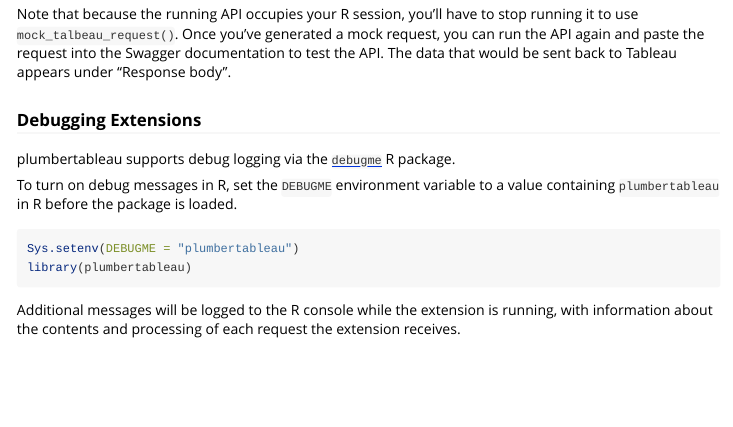
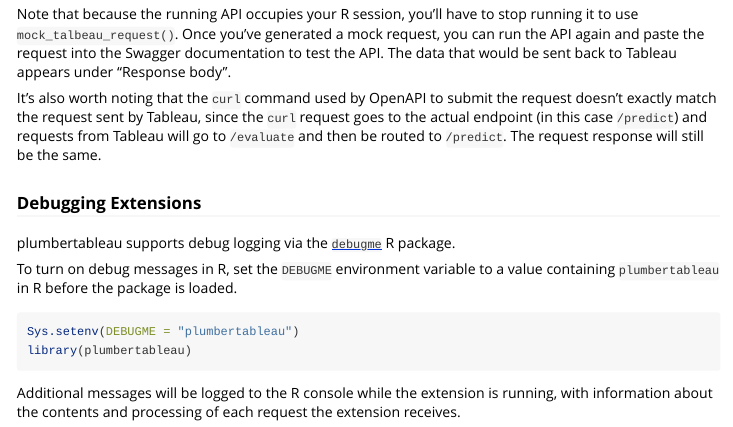
Before and after one commit to rstudio/plumbertableau, an R Markdown document (vignettes/r-developer-guide.Rmd): the page in a window 1100 px wide, from 6970 px down. Rendered offline with R 4.5, knitr and Pandoc, with nearby package versions; long lines of code are wrapped.

Commit message:
Add details about the `curl` request differences from true Tableau requests

```diff
--- a/vignettes/r-developer-guide.Rmd
+++ b/vignettes/r-developer-guide.Rmd
@@ -182,6 +182,8 @@
 
 Note that because the running API occupies your R session, you'll have to stop running it to use `mock_talbeau_request()`. Once you've generated a mock request, you can run the API again and paste the request into the Swagger documentation to test the API. The data that would be sent back to Tableau appears under "Response body".
 
+It's also worth noting that the `curl` command used by OpenAPI to submit the request doesn't exactly match the request sent by Tableau, since the `curl` request goes to the actual endpoint (in this case `/predict`) and requests from Tableau will go to `/evaluate` and then be routed to `/predict`. The request response will still be the same.
+
 ### Debugging Extensions {#debugging}
 
 plumbertableau supports debug logging via the [`debugme`](https://github.com/r-lib/debugme) R package.
```
